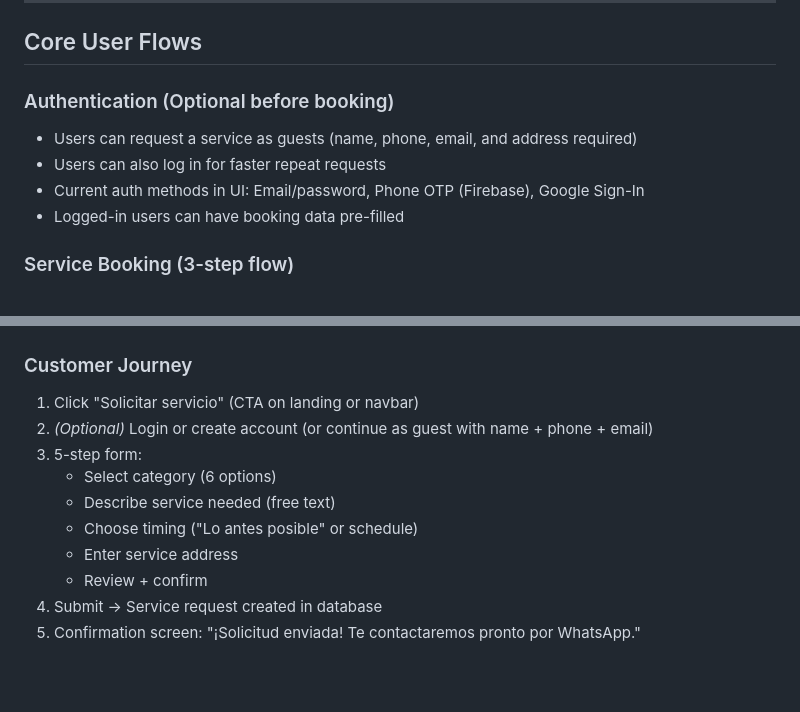
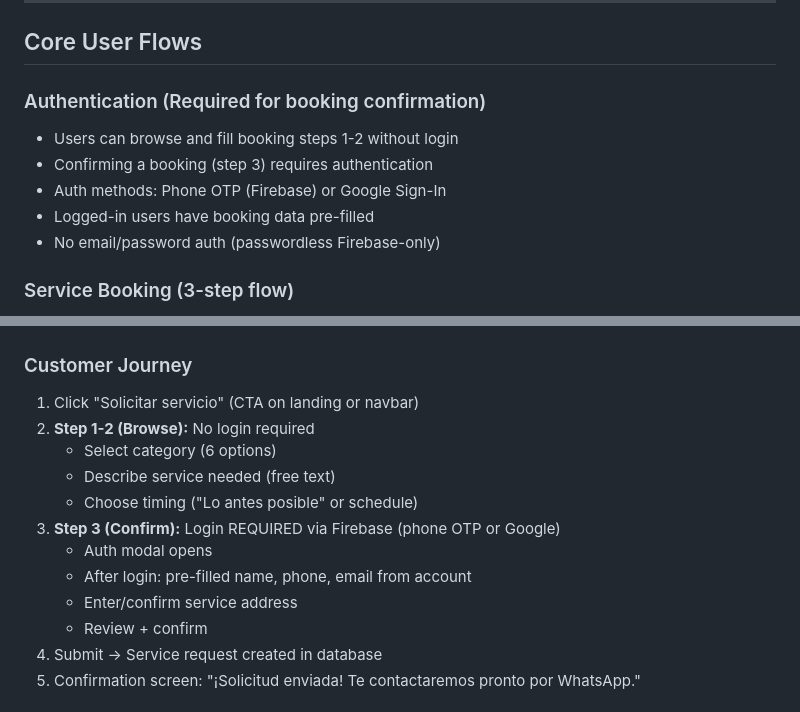
Before and after one commit to Jorgitodionne23/servi-preauth, a Markdown page: CLAUDE.md, 2 parts joined by grey strips. GitHub-like rendering; blank space fills up the shorter version.

```diff
--- a/CLAUDE.md
+++ b/CLAUDE.md
@@ -70,12 +70,13 @@ SERVI offers 5 main categories + a custom/catch-all option:
 
 ## Core User Flows
 
-### Authentication (Optional before booking)
+### Authentication (Required for booking confirmation)
 
-- Users can request a service as guests (name, phone, email, and address required)
-- Users can also log in for faster repeat requests
-- Current auth methods in UI: Email/password, Phone OTP (Firebase), Google Sign-In
-- Logged-in users can have booking data pre-filled
+- Users can browse and fill booking steps 1-2 without login
+- Confirming a booking (step 3) requires authentication
+- Auth methods: Phone OTP (Firebase) or Google Sign-In
+- Logged-in users have booking data pre-filled
+- No email/password auth (passwordless Firebase-only)
 
 ### Service Booking (3-step flow)
 
@@ -325,12 +344,14 @@ This is NOT a simple payment form. It's a complete **admin-driven order manageme
 ### Customer Journey
 
 1. Click "Solicitar servicio" (CTA on landing or navbar)
-2. _(Optional)_ Login or create account (or continue as guest with name + phone + email)
-3. 5-step form:
+2. **Step 1-2 (Browse):** No login required
    - Select category (6 options)
    - Describe service needed (free text)
    - Choose timing ("Lo antes posible" or schedule)
-   - Enter service address
+3. **Step 3 (Confirm):** Login REQUIRED via Firebase (phone OTP or Google)
+   - Auth modal opens
+   - After login: pre-filled name, phone, email from account
+   - Enter/confirm service address
    - Review + confirm
 4. Submit → Service request created in database
 5. Confirmation screen: "¡Solicitud enviada! Te contactaremos pronto por WhatsApp."
```
Also changed, not shown: other parts of CLAUDE.md (+40 -22 lines).
